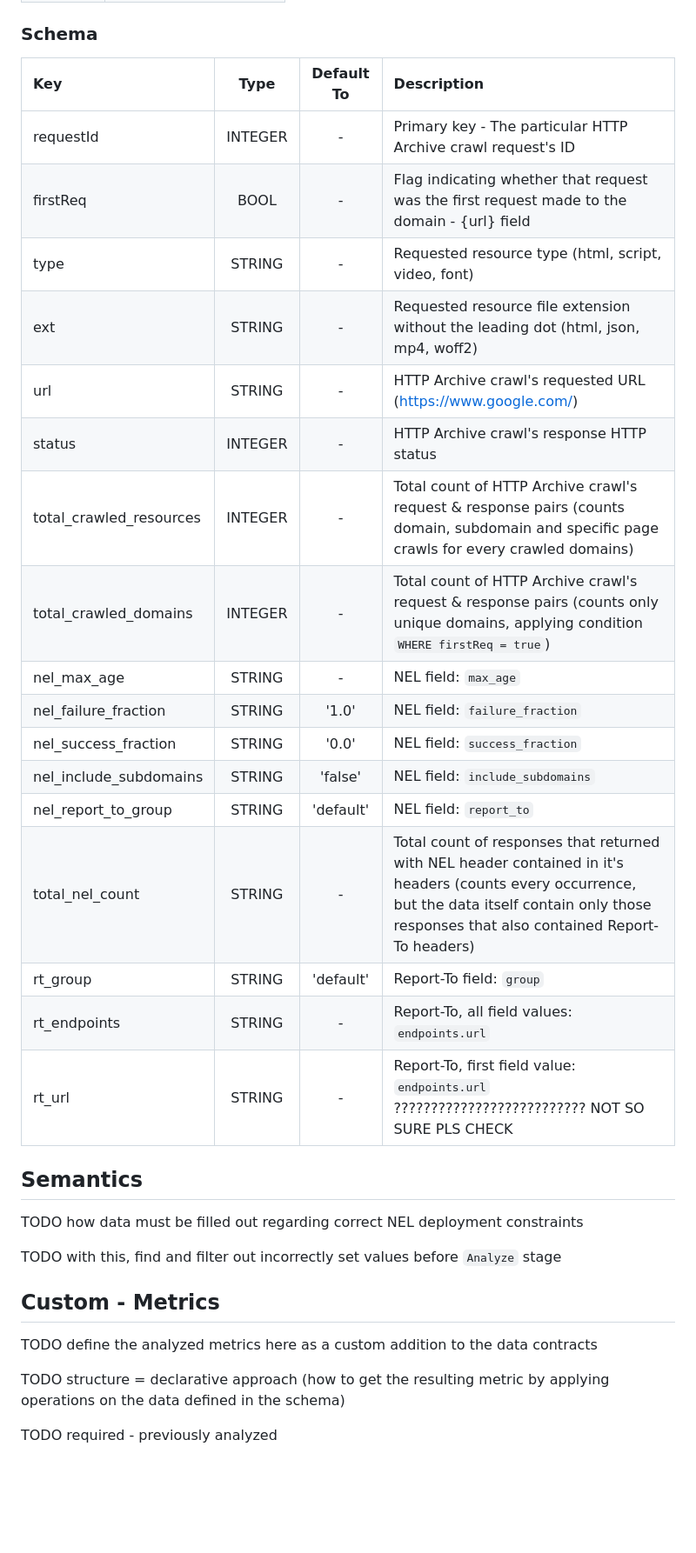
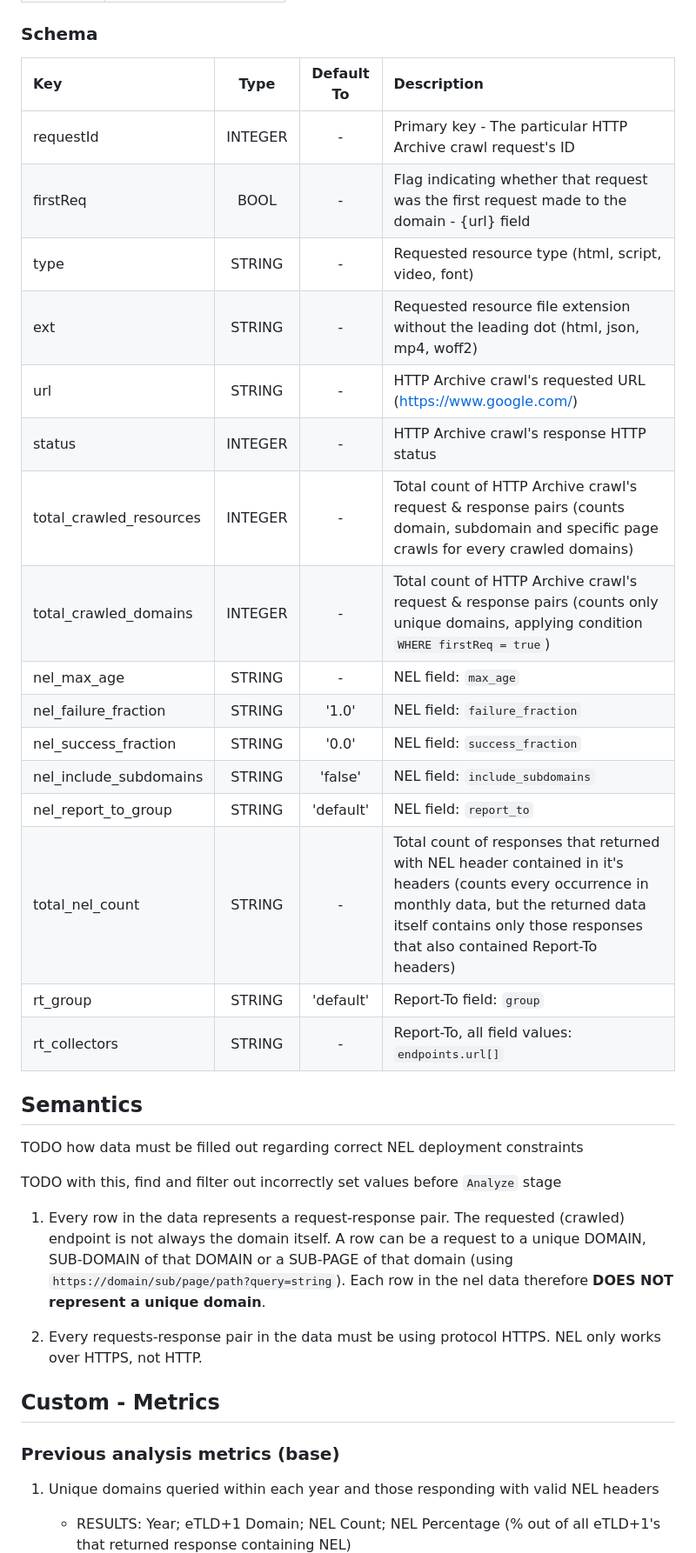
Before and after one commit to JurikMatej/IBP-NEL-Analysis-Scripts, a Markdown page: docs/pre-analysis_data_contract.md, the part around the change printed below. Shown: that part at 87% size. GitHub-like rendering; blank space fills up the shorter version.

Commit message:
Update data contract - add points to semantics and metrics

```diff
--- a/docs/pre-analysis_data_contract.md
+++ b/docs/pre-analysis_data_contract.md
@@ -37,25 +37,24 @@ Abbreviation Legend:
 
 ### Schema
 
-| Key                     |  Type   | Default To | Description                                                                                                                                                                                        |
-|:------------------------|:-------:|:----------:|:---------------------------------------------------------------------------------------------------------------------------------------------------------------------------------------------------|
-| requestId               | INTEGER |     -      | Primary key - The particular HTTP Archive crawl request's ID                                                                                                                                       |
-| firstReq                |  BOOL   |     -      | Flag indicating whether that request was the first request made to the domain - {url} field                                                                                                        |
-| type                    | STRING  |     -      | Requested resource type (html, script, video, font)                                                                                                                                                |
-| ext                     | STRING  |     -      | Requested resource file extension without the leading dot (html, json, mp4, woff2)                                                                                                                 |
-| url                     | STRING  |     -      | HTTP Archive crawl's requested URL (https://www.google.com/)                                                                                                                                       |
-| status                  | INTEGER |     -      | HTTP Archive crawl's response HTTP status                                                                                                                                                          |
-| total_crawled_resources | INTEGER |     -      | Total count of HTTP Archive crawl's request & response pairs (counts domain, subdomain and specific page crawls for every crawled domains)                                                         |
-| total_crawled_domains   | INTEGER |     -      | Total count of HTTP Archive crawl's request & response pairs (counts only unique domains, applying condition `WHERE firstReq = true`)                                                              |
-| nel_max_age             | STRING  |     -      | NEL field: `max_age`                                                                                                                                                                               |
-| nel_failure_fraction    | STRING  |   '1.0'    | NEL field: `failure_fraction`                                                                                                                                                                      |
-| nel_success_fraction    | STRING  |   '0.0'    | NEL field: `success_fraction`                                                                                                                                                                      |
-| nel_include_subdomains  | STRING  |  'false'   | NEL field: `include_subdomains`                                                                                                                                                                    |
-| nel_report_to_group     | STRING  | 'default'  | NEL field: `report_to`                                                                                                                                                                             |
-| total_nel_count         | STRING  |     -      | Total count of responses that returned with NEL header contained in it's headers (counts every occurrence, but the data itself contain only those responses that also contained Report-To headers) |
-| rt_group                | STRING  | 'default'  | Report-To field: `group`                                                                                                                                                                           |
-| rt_endpoints            | STRING  |     -      | Report-To, all field values: `endpoints.url`                                                                                                                                                       |
-| rt_url                  | STRING  |     -      | Report-To, first field value: `endpoints.url` ?????????????????????????? NOT SO SURE PLS CHECK                                                                                                     |
+| Key                     |  Type   | Default To | Description                                                                                                                                                                                                                  |
+|:------------------------|:-------:|:----------:|:-----------------------------------------------------------------------------------------------------------------------------------------------------------------------------------------------------------------------------|
+| requestId               | INTEGER |     -      | Primary key - The particular HTTP Archive crawl request's ID                                                                                                                                                                 |
+| firstReq                |  BOOL   |     -      | Flag indicating whether that request was the first request made to the domain - {url} field                                                                                                                                  |
+| type                    | STRING  |     -      | Requested resource type (html, script, video, font)                                                                                                                                                                          |
+| ext                     | STRING  |     -      | Requested resource file extension without the leading dot (html, json, mp4, woff2)                                                                                                                                           |
+| url                     | STRING  |     -      | HTTP Archive crawl's requested URL (https://www.google.com/)                                                                                                                                                                 |
+| status                  | INTEGER |     -      | HTTP Archive crawl's response HTTP status                                                                                                                                                                                    |
+| total_crawled_resources | INTEGER |     -      | Total count of HTTP Archive crawl's request & response pairs (counts domain, subdomain and specific page crawls for every crawled domains)                                                                                   |
+| total_crawled_domains   | INTEGER |     -      | Total count of HTTP Archive crawl's request & response pairs (counts only unique domains, applying condition `WHERE firstReq = true`)                                                                                        |
+| nel_max_age             | STRING  |     -      | NEL field: `max_age`                                                                                                                                                                                                         |
+| nel_failure_fraction    | STRING  |   '1.0'    | NEL field: `failure_fraction`                                                                                                                                                                                                |
+| nel_success_fraction    | STRING  |   '0.0'    | NEL field: `success_fraction`                                                                                                                                                                                                |
+| nel_include_subdomains  | STRING  |  'false'   | NEL field: `include_subdomains`                                                                                                                                                                                              |
+| nel_report_to_group     | STRING  | 'default'  | NEL field: `report_to`                                                                                                                                                                                                       |
+| total_nel_count         | STRING  |     -      | Total count of responses that returned with NEL header contained in it's headers (counts every occurrence in monthly data, but the returned data itself contains only those responses that also contained Report-To headers) |
+| rt_group                | STRING  | 'default'  | Report-To field: `group`                                                                                                                                                                                                     |
+| rt_collectors           | STRING  |     -      | Report-To, all field values: `endpoints.url[]`                                                                                                                                                                               |
 
 
 ## Semantics
@@ -64,11 +63,18 @@ TODO how data must be filled out regarding correct NEL deployment constraints
 
 TODO with this, find and filter out incorrectly set values before `Analyze` stage
 
+1. Every row in the data represents a request-response pair. The requested (crawled) endpoint is not always the domain itself.
+   A row can be a request to a unique DOMAIN, SUB-DOMAIN of that DOMAIN or a SUB-PAGE of that domain (using `https://domain/sub/page/path?query=string`).
+   Each row in the nel data therefore **DOES NOT represent a unique domain**.
+
+2. Every requests-response pair in the data must be using protocol HTTPS. NEL only works over HTTPS, not HTTP.
+
+
 ## Custom - Metrics
 
-TODO define the analyzed metrics here as a custom addition to the data contracts
+### Previous analysis metrics (base)
 
-TODO structure = declarative approach (how to get the resulting metric by applying operations on the data defined in the schema)
+1. Unique domains queried within each year and those responding with valid NEL headers
 
-TODO required - previously analyzed
+   - RESULTS: Year; eTLD+1 Domain; NEL Count; NEL Percentage (% out of all eTLD+1's that returned response containing NEL)
 
```
Also changed, not shown: other parts of docs/pre-analysis_data_contract.md (+59 -1 lines).
